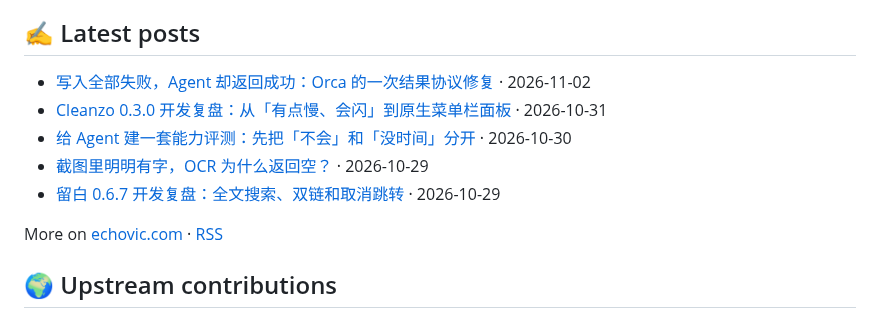
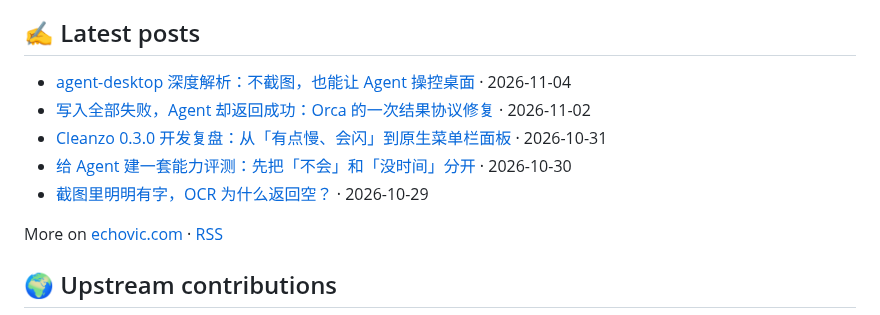
Before and after one commit to echoVic/echoVic, a Markdown page: README.md, the part around the change. Rendered like a GitHub page.

Commit message:
docs: update latest posts

```diff
--- a/README.md
+++ b/README.md
@@ -42,11 +42,11 @@ Small native Mac apps written in Go on [MyGo](https://github.com/egoist/mygo). D
 ## ✍️ Latest posts
 
 <!-- BLOG-POST-LIST:START -->
+- [agent-desktop 深度解析：不截图，也能让 Agent 操控桌面](https://www.echovic.com/blog/ai/agent-desktop-deep-dive) · 2026-11-04
 - [写入全部失败，Agent 却返回成功：Orca 的一次结果协议修复](https://www.echovic.com/blog/ai/orca-exec-blocked-outcome) · 2026-11-02
 - [Cleanzo 0.3.0 开发复盘：从「有点慢、会闪」到原生菜单栏面板](https://www.echovic.com/blog/ai/cleanzo-030-native-menubar-retrospective) · 2026-10-31
 - [给 Agent 建一套能力评测：先把「不会」和「没时间」分开](https://www.echovic.com/blog/ai/orca-capability-evaluation) · 2026-10-30
-- [截图里明明有字，OCR 为什么返回空？](https://www.echovic.com/blog/ai/clipnest-v018-ocr-retrospective) · 2026-10-29
-- [留白 0.6.7 开发复盘：全文搜索、双链和取消跳转](https://www.echovic.com/blog/architecture-design/liubai-067-retrospective) · 2026-10-29<!-- BLOG-POST-LIST:END -->
+- [截图里明明有字，OCR 为什么返回空？](https://www.echovic.com/blog/ai/clipnest-v018-ocr-retrospective) · 2026-10-29<!-- BLOG-POST-LIST:END -->
 
 More on [echovic.com](https://echovic.com) · [RSS](https://echovic.com/rss.xml)
 
```
